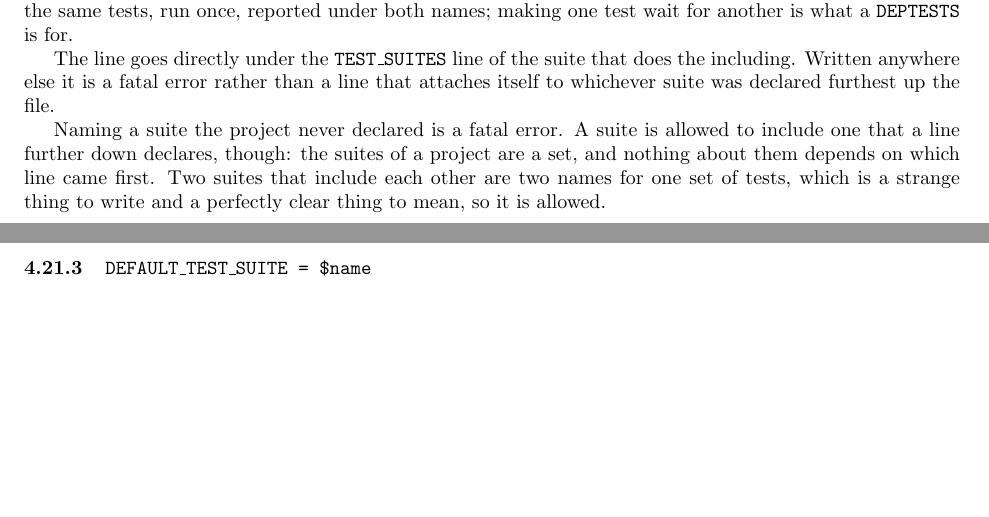
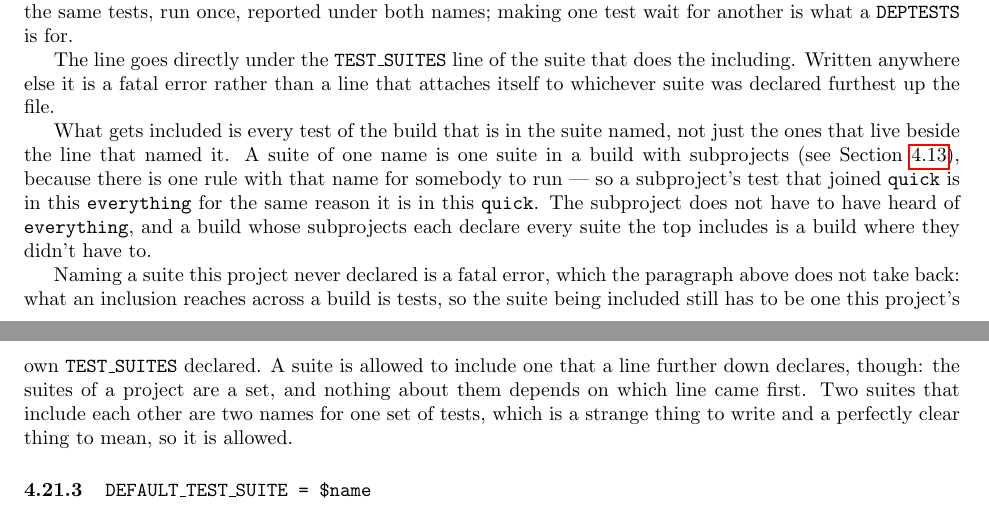
Before and after one commit to palmer-dabbelt/pconfigure, a LaTeX document (doc/pconfigure.tex): two parts of pages 17 and 18 of 35, joined at a grey line, cut so that both start at the same text, the shorter picture padded with empty space. Compiled offline with pdfLaTeX.

Commit message:
doc: Say that an inclusion reaches the whole build's tests
The INCLUDE_TEST_SUITES section said what an inclusion does without
saying what it does it to, which was fine while a project was the
only thing a suite could be about.  A build with subprojects has one
suite per name and several projects putting tests in it, and the
section a reader lands on when their "check-overnight" runs fewer
tests than their "check-smoke" said nothing either way.

It also has to say that the rule right below it still stands: a suite
this project never declared is still a fatal thing to include.  The
two sentences look like they disagree, and the difference between
them is the whole of what the inclusion is for -- it reaches tests
across the build, not names.

Assisted-by: Claude Opus 5 <noreply@anthropic.com>
Signed-off-by: Palmer Dabbelt <palmer@dabbelt.com>

```diff
--- a/doc/pconfigure.tex
+++ b/doc/pconfigure.tex
@@ -1210,8 +1210,21 @@ suite that does the including.  Written anywhere else it is a fatal
 error rather than a line that attaches itself to whichever suite was
 declared furthest up the file.
 
-Naming a suite the project never declared is a fatal error.  A suite
-is allowed to include one that a line further down declares, though:
+What gets included is every test of the build that is in the suite
+named, not just the ones that live beside the line that named it.  A
+suite of one name is one suite in a build with subprojects (see
+Section~\ref{cmd:subprojects}), because there is one rule with that
+name for somebody to run --- so a subproject's test that joined
+\texttt{quick} is in this \texttt{everything} for the same reason it
+is in this \texttt{quick}.  The subproject does not have to have heard
+of \texttt{everything}, and a build whose subprojects each declare
+every suite the top includes is a build where they didn't have to.
+
+Naming a suite this project never declared is a fatal error, which the
+paragraph above does not take back: what an inclusion reaches across a
+build is tests, so the suite being included still has to be one this
+project's own \texttt{TEST\_SUITES} declared.  A suite is allowed to
+include one that a line further down declares, though:
 the suites of a project are a set, and nothing about them depends on
 which line came first.  Two suites that include each other are two
 names for one set of tests, which is a strange thing to write and a
```
